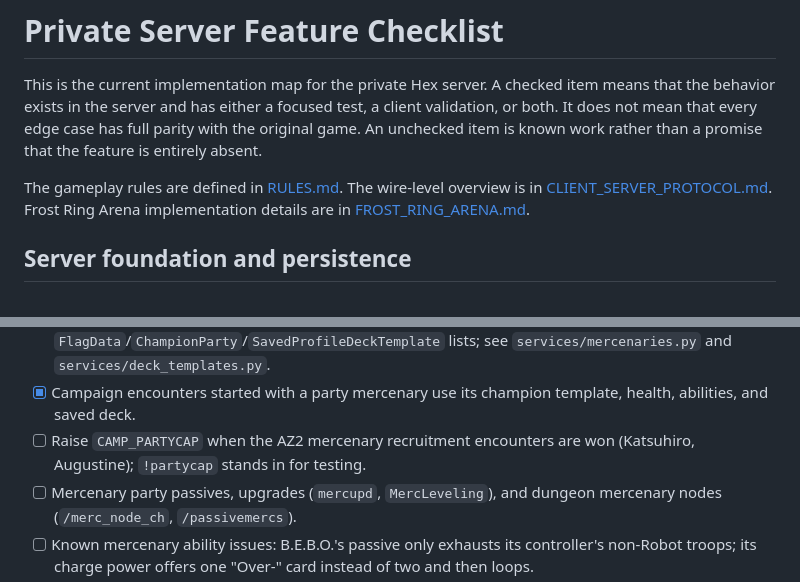
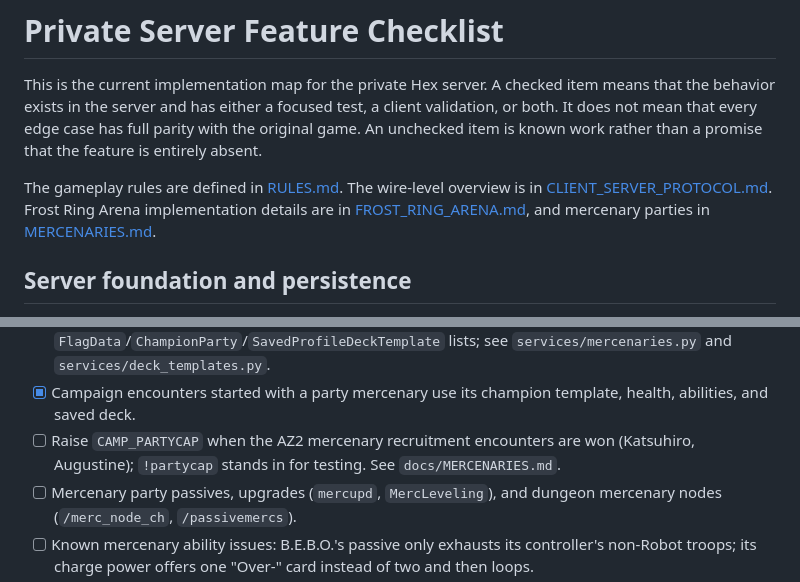
Before and after one commit to IanUtley/hex-server, a Markdown page: docs/PRIVATE_SERVER_FEATURES.md, 2 parts joined by grey strips. Rendered like a GitHub page.

```diff
--- a/docs/PRIVATE_SERVER_FEATURES.md
+++ b/docs/PRIVATE_SERVER_FEATURES.md
@@ -9,7 +9,8 @@ than a promise that the feature is entirely absent.
 The gameplay rules are defined in [RULES.md](../RULES.md). The wire-level
 overview is in [CLIENT_SERVER_PROTOCOL.md](CLIENT_SERVER_PROTOCOL.md).
 Frost Ring Arena implementation details are in
-[FROST_RING_ARENA.md](FROST_RING_ARENA.md).
+[FROST_RING_ARENA.md](FROST_RING_ARENA.md), and mercenary parties in
+[MERCENARIES.md](MERCENARIES.md).
 
 ## Server foundation and persistence
 
@@ -65,7 +66,8 @@ Frost Ring Arena implementation details are in
 - [x] Campaign encounters started with a party mercenary use its champion
   template, health, abilities, and saved deck.
 - [ ] Raise `CAMP_PARTYCAP` when the AZ2 mercenary recruitment encounters are
-  won (Katsuhiro, Augustine); `!partycap` stands in for testing.
+  won (Katsuhiro, Augustine); `!partycap` stands in for testing. See
+  `docs/MERCENARIES.md`.
 - [ ] Mercenary party passives, upgrades (`mercupd`, `MercLeveling`), and
   dungeon mercenary nodes (`/merc_node_ch`, `/passivemercs`).
 - [ ] Known mercenary ability issues: B.E.B.O.'s passive only exhausts its
```
Also changed, not shown: HOWTO.md (+1 -1 lines), docs/MERCENARIES.md (added, +124 -0 lines).
